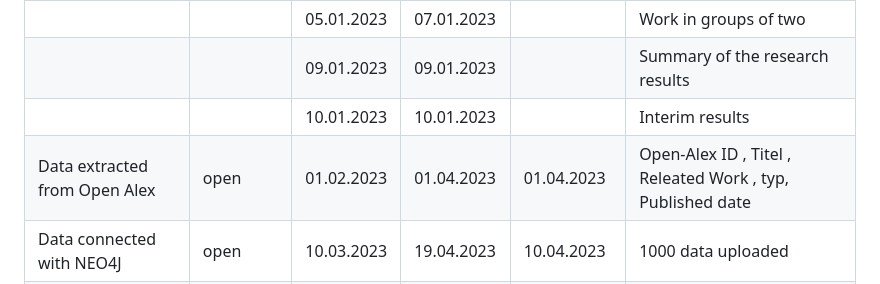
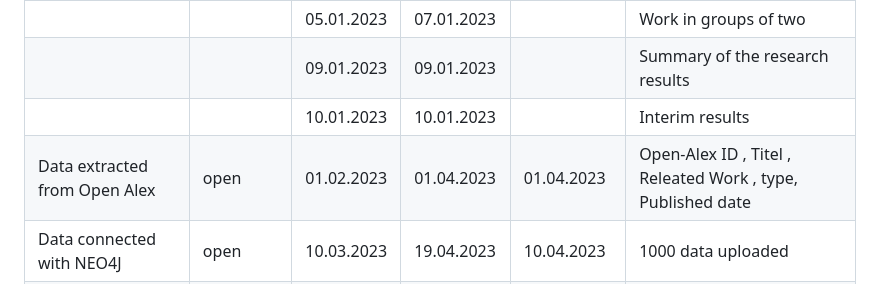
Before and after one commit to DieuLinhThuy/Projektarbeit-I-OpenAlex, a Markdown page: README.md, the part around one of its changes. Drawn GitHub-style.

```diff
--- a/README.md
+++ b/README.md
@@ -126,7 +126,7 @@ https://www.figma.com/proto/CMJOwLh9AESNhkzPg6KXir/Untitled?node-id=0%3A3&scalin
 |   |   | 05.01.2023  | 07.01.2023  |  | Work in groups of two
 |   |   | 09.01.2023  | 09.01.2023  |   | Summary of the research results
 |   |   | 10.01.2023  | 10.01.2023  |   | Interim results
-| Data extracted from Open Alex | open |  01.02.2023 |  01.04.2023 | 01.04.2023  | Open-Alex ID , Titel , Releated Work , typ, Published date |
+| Data extracted from Open Alex | open |  01.02.2023 |  01.04.2023 | 01.04.2023  | Open-Alex ID , Titel , Releated Work , type, Published date |
 | Data connected with NEO4J | open |  10.03.2023 |  19.04.2023 | 10.04.2023 | 1000 data uploaded |
 | Classification of tasks| complete|  10.03.2023 |  19.04.2023 | 10.04.2023 | in 2 Gruppen aufgeteilt |
 | Design of the web interface  | open |  01.07.2023 |  19.04.2023 | 10.04.2023 | Knowledge Graphen im Webinterface darstellen |
```
Also changed, not shown: other parts of README.md (+4 -4 lines).
